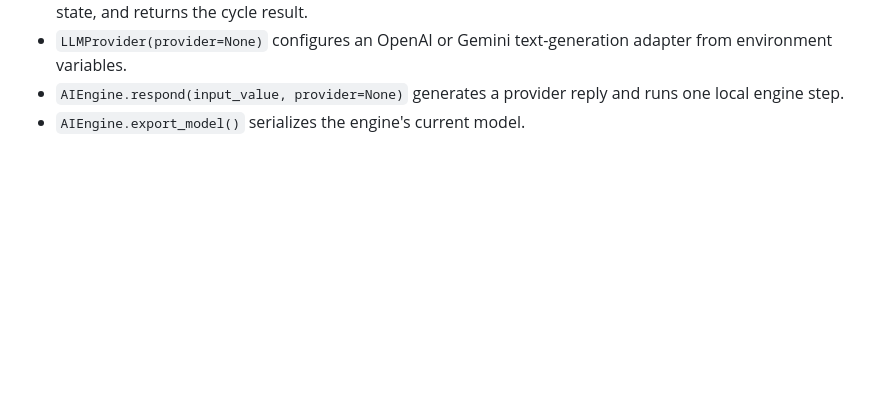
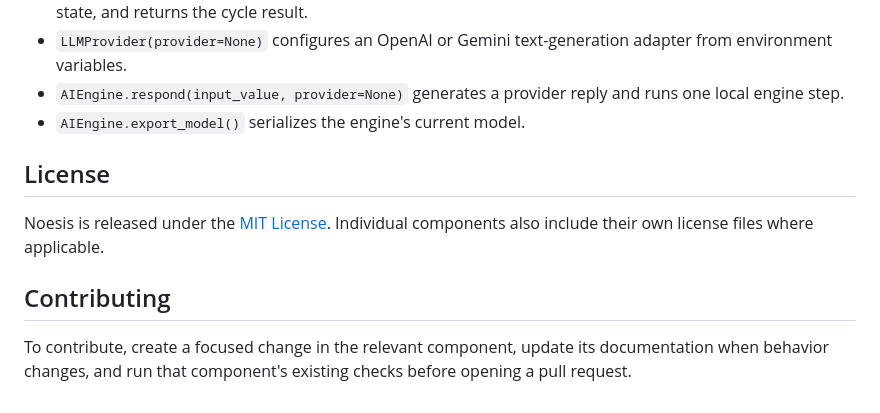
Before and after one commit to dodle-link/noesis, a Markdown page: core/model/README.md, the part around one of its changes. GitHub-like rendering; blank space fills up the shorter version.

Commit message:
docs: Update README to include license information and contributing guidelines

```diff
--- a/core/model/README.md
+++ b/core/model/README.md
@@ -110,3 +109,14 @@ The file starts with the `DODL` magic signature and a versioned header. It store
 - `LLMProvider(provider=None)` configures an OpenAI or Gemini text-generation adapter from environment variables.
 - `AIEngine.respond(input_value, provider=None)` generates a provider reply and runs one local engine step.
 - `AIEngine.export_model()` serializes the engine's current model.
+
+## License
+
+Noesis is released under the [MIT License](LICENSE). Individual components
+also include their own license files where applicable.
+
+## Contributing
+
+To contribute, create a focused change in the relevant component, update its
+documentation when behavior changes, and run that component's existing checks
+before opening a pull request.
```
Also changed, not shown: other parts of core/model/README.md (+0 -1 lines).
